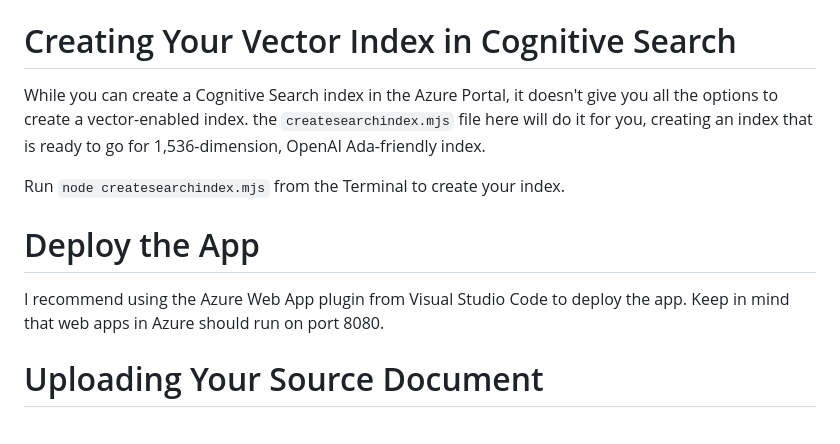
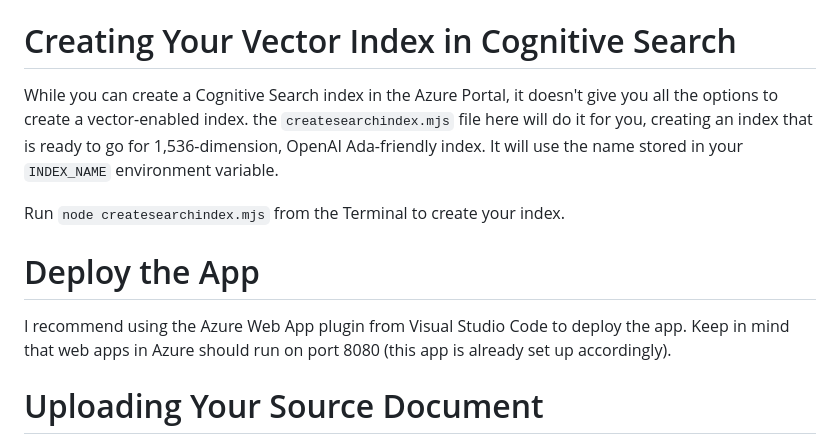
Before and after one commit to mattacevedo/UM-Document-Chat, a Markdown page: README.md, the part around the change. Rendered like a GitHub page.

```diff
--- a/README.md
+++ b/README.md
@@ -27,12 +27,12 @@ The following need to be added as environment variables. For an Azure web app, y
 * `INDEX_NAME` - the name of the your index in MS Cognitive Search; you will create this soon.
 
 # Creating Your Vector Index in Cognitive Search
-While you can create a Cognitive Search index in the Azure Portal, it doesn't give you all the options to create a vector-enabled index. the `createsearchindex.mjs` file here will do it for you, creating an index that is ready to go for 1,536-dimension, OpenAI Ada-friendly index.
+While you can create a Cognitive Search index in the Azure Portal, it doesn't give you all the options to create a vector-enabled index. the `createsearchindex.mjs` file here will do it for you, creating an index that is ready to go for 1,536-dimension, OpenAI Ada-friendly index. It will use the name stored in your `INDEX_NAME` environment variable.
 
 Run `node createsearchindex.mjs` from the Terminal to create your index.
 
 # Deploy the App
-I recommend using the Azure Web App plugin from Visual Studio Code to deploy the app. Keep in mind that web apps in Azure should run on port 8080.
+I recommend using the Azure Web App plugin from Visual Studio Code to deploy the app. Keep in mind that web apps in Azure should run on port 8080 (this app is already set up accordingly).
 
 # Uploading Your Source Document
 Either locally or in the deployed app, visit `/uploader` to upload a Word or PDF document for processing. The app will extract the text, segment it into 750-word chunks with 100-word overlap, get vector embeddings for each chunk with OpenAI Ada, and send the vector values to the vector index.
```
